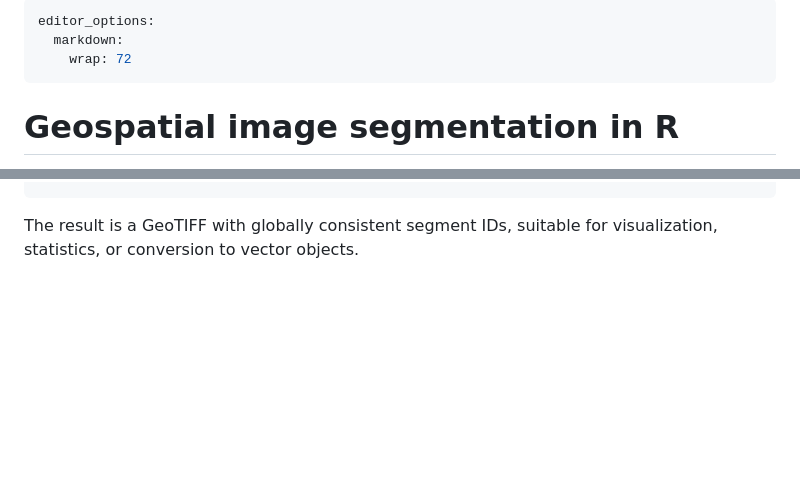
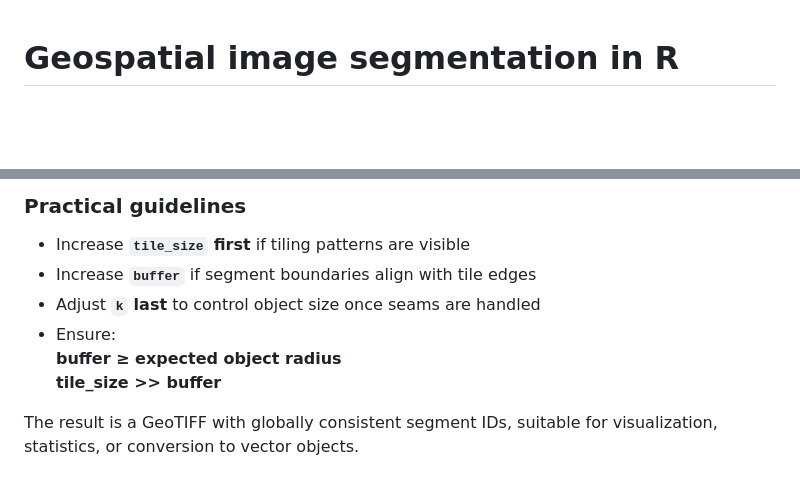
Before and after one commit to joaofgoncalves/rsegm, a Markdown page: README.md, 2 parts joined by grey strips. GitHub-like rendering; blank space fills up the shorter version.

```diff
--- a/README.md
+++ b/README.md
@@ -1,8 +1,3 @@
----
-editor_options:
-  markdown:
-    wrap: 72
----
 
 # Geospatial image segmentation in R
 
@@ -117,3 +171,12 @@ seg <- fh_segmenter_tile(
+### Practical guidelines
+
+- Increase **`tile_size` first** if tiling patterns are visible
+- Increase **`buffer`** if segment boundaries align with tile edges
+- Adjust **`k` last** to control object size once seams are handled
+- Ensure:
+  **buffer ≥ expected object radius**
+  **tile_size >> buffer**
+
 
 The result is a GeoTIFF with globally consistent segment IDs, suitable
 for visualization, statistics, or conversion to vector objects.
```
Also changed, not shown: other parts of README.md (+61 -2 lines).
